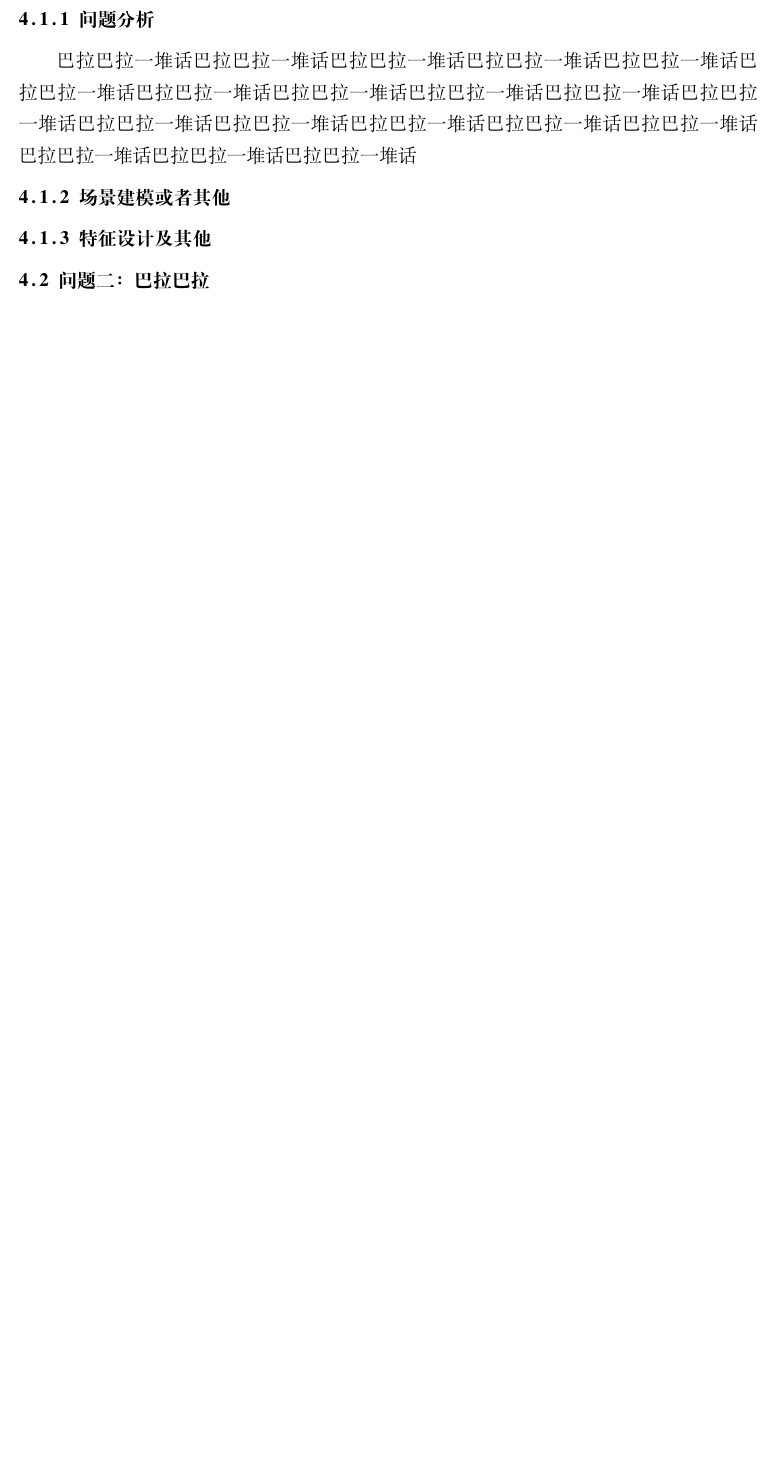
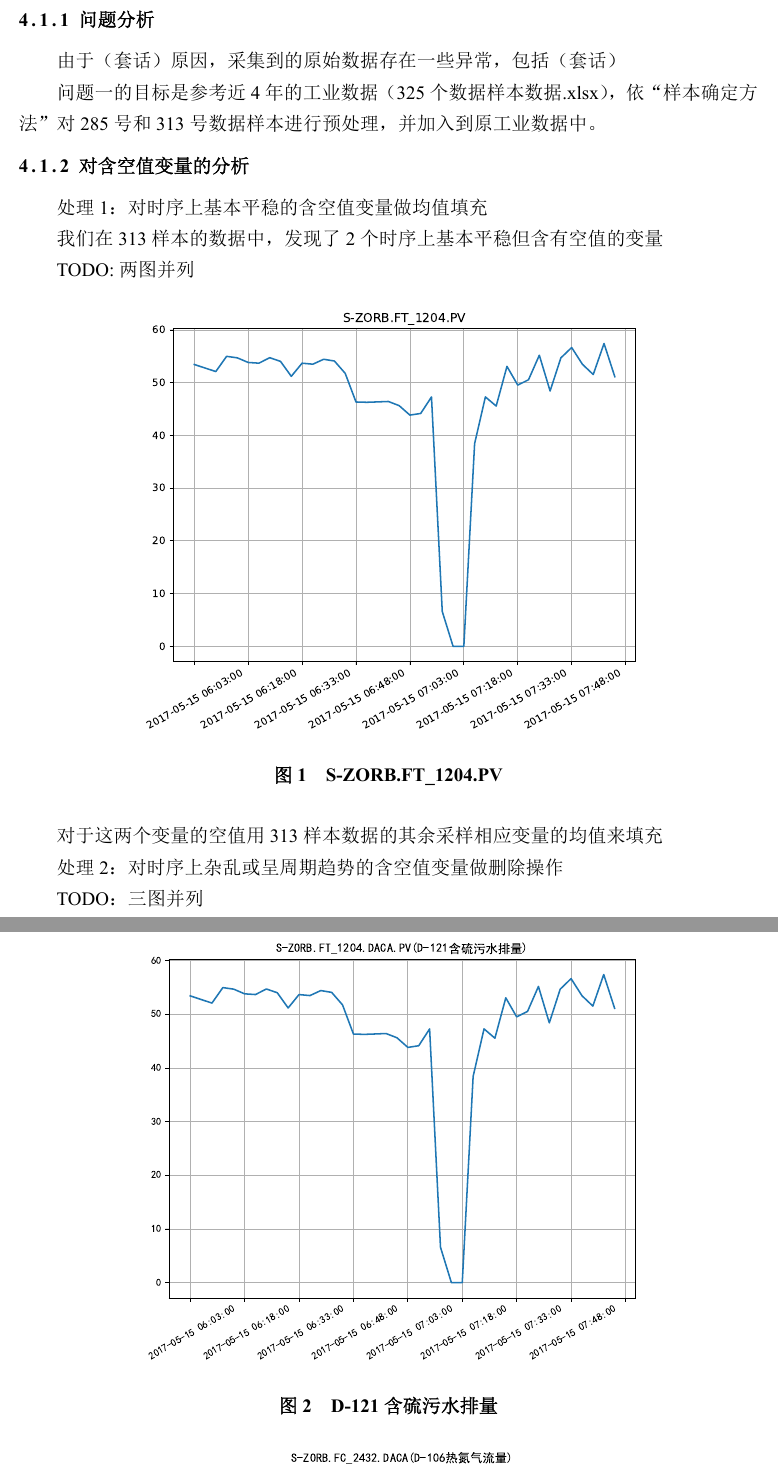
Before and after one commit to CoderDXQ/mathmodel2020, a LaTeX thesis (paper/paper.tex): part of page 6 of 10 before the commit and two parts of pages 6 and 7 of 12 after it, the two joined at a grey line, cut so that both start at the same text, the shorter picture padded with empty space. The pictures show the PDF file paper/paper.pdf that the author committed with the source.

Commit message:
problem1

```diff
--- a/paper/paper.tex
+++ b/paper/paper.tex
@@ -132,4 +132,42 @@
 
 %第四章节
 \section{问题分析与求解}
-\subsection{问题一：巴拉巴拉}
+\subsection{问题一：数据处理}
+\subsubsection{问题分析}
+
+由于（套话）原因，采集到的原始数据存在一些异常，包括（套话）
+
+
+问题一的目标是参考近4年的工业数据（325个数据样本数据.xlsx），依“样本确定方法”对285号和313号数据样本进行预处理，并加入到原工业数据中。
+
+
+
+\subsubsection{对含空值变量的分析}
+
+处理1：对时序上基本平稳的含空值变量做均值填充
+
+我们在313样本的数据中，发现了2个时序上基本平稳但含有空值的变量
+
+TODO: 两图并列
+
+\begin{figure}[!h]
+	\centering
+	\includegraphics[width=.7\textwidth]{313-fill-1}
+	\caption{S-ZORB.FT\_1204.PV}
+\end{figure}
+
+\begin{figure}[!h]
+	\centering
+	\includegraphics[width=.7\textwidth]{313-fill-2}
+	\caption{D-121含硫污水排量}
+\end{figure}
+
+对于这两个变量的空值用313样本数据的其余采样相应变量的均值来填充
+
+处理2：对时序上杂乱或呈周期趋势的含空值变量做删除操作
+
+TODO： 三图并列
+
+\begin{figure}[!h]
+	\centering
+	\includegraphics[width=.7\textwidth]{313-del-1}
@@ -136,3 +194,6 @@
+\subsubsection{对工业数据中的空值变量进行处理}
+
+\subsection{问题二：寻找建模主要变量}
 \subsubsection{问题分析}
 
 巴拉巴拉一堆话巴拉巴拉一堆话巴拉巴拉一堆话巴拉巴拉一堆话巴拉巴拉一堆话巴拉巴拉一堆话巴拉巴拉一堆话巴拉巴拉一堆话巴拉巴拉一堆话巴拉巴拉一堆话巴拉巴拉一堆话巴拉巴拉一堆话巴拉巴拉一堆话巴拉巴拉一堆话巴拉巴拉一堆话巴拉巴拉一堆话巴拉巴拉一堆话巴拉巴拉一堆话巴拉巴拉一堆话
@@ -141,30 +202,21 @@
 \subsubsection{特征设计及其他}
 
 
-\subsection{问题二：巴拉巴拉}
+\subsection{问题三：建立辛烷值（RON）损失预测模型}
 \subsubsection{问题分析}
 
 巴拉巴拉一堆话巴拉巴拉一堆话巴拉巴拉一堆话巴拉巴拉一堆话巴拉巴拉一堆话巴拉巴拉一堆话巴拉巴拉一堆话巴拉巴拉一堆话巴拉巴拉一堆话巴拉巴拉一堆话巴拉巴拉一堆话巴拉巴拉一堆话巴拉巴拉一堆话巴拉巴拉一堆话巴拉巴拉一堆话巴拉巴拉一堆话巴拉巴拉一堆话巴拉巴拉一堆话巴拉巴拉一堆话
 \subsubsection{场景建模或者其他}
 
 \subsubsection{特征设计及其他}
-
-
-\subsection{问题三：巴拉巴拉}
+\subsection{问题四：主要变量操作方案的优化}
 \subsubsection{问题分析}
 
 巴拉巴拉一堆话巴拉巴拉一堆话巴拉巴拉一堆话巴拉巴拉一堆话巴拉巴拉一堆话巴拉巴拉一堆话巴拉巴拉一堆话巴拉巴拉一堆话巴拉巴拉一堆话巴拉巴拉一堆话巴拉巴拉一堆话巴拉巴拉一堆话巴拉巴拉一堆话巴拉巴拉一堆话巴拉巴拉一堆话巴拉巴拉一堆话巴拉巴拉一堆话巴拉巴拉一堆话巴拉巴拉一堆话
 \subsubsection{场景建模或者其他}
 
 \subsubsection{特征设计及其他}
-\subsection{问题四：巴拉巴拉}
-\subsubsection{问题分析}
-
-巴拉巴拉一堆话巴拉巴拉一堆话巴拉巴拉一堆话巴拉巴拉一堆话巴拉巴拉一堆话巴拉巴拉一堆话巴拉巴拉一堆话巴拉巴拉一堆话巴拉巴拉一堆话巴拉巴拉一堆话巴拉巴拉一堆话巴拉巴拉一堆话巴拉巴拉一堆话巴拉巴拉一堆话巴拉巴拉一堆话巴拉巴拉一堆话巴拉巴拉一堆话巴拉巴拉一堆话巴拉巴拉一堆话
-\subsubsection{场景建模或者其他}
-
-\subsubsection{特征设计及其他}
-\subsection{问题五：巴拉巴拉}
+\subsection{问题五：模型的可视化展示}
 \subsubsection{问题分析}
 
 巴拉巴拉一堆话巴拉巴拉一堆话巴拉巴拉一堆话巴拉巴拉一堆话巴拉巴拉一堆话巴拉巴拉一堆话巴拉巴拉一堆话巴拉巴拉一堆话巴拉巴拉一堆话巴拉巴拉一堆话巴拉巴拉一堆话巴拉巴拉一堆话巴拉巴拉一堆话巴拉巴拉一堆话巴拉巴拉一堆话巴拉巴拉一堆话巴拉巴拉一堆话巴拉巴拉一堆话巴拉巴拉一堆话
```
Also changed, not shown: paper/example.pdf (added), paper/figures/313-del-1.pdf (added), paper/figures/313-del-2.pdf (added), paper/figures/313-del-3.pdf (added), paper/figures/313-fill-1.pdf (added), paper/figures/313-fill-2.pdf (added), paper/figures/f1.png (renamed from paper/figures/1.png), paper/paper.pdf, paper/paper.tex (22 more changed lines), 9 other files.
